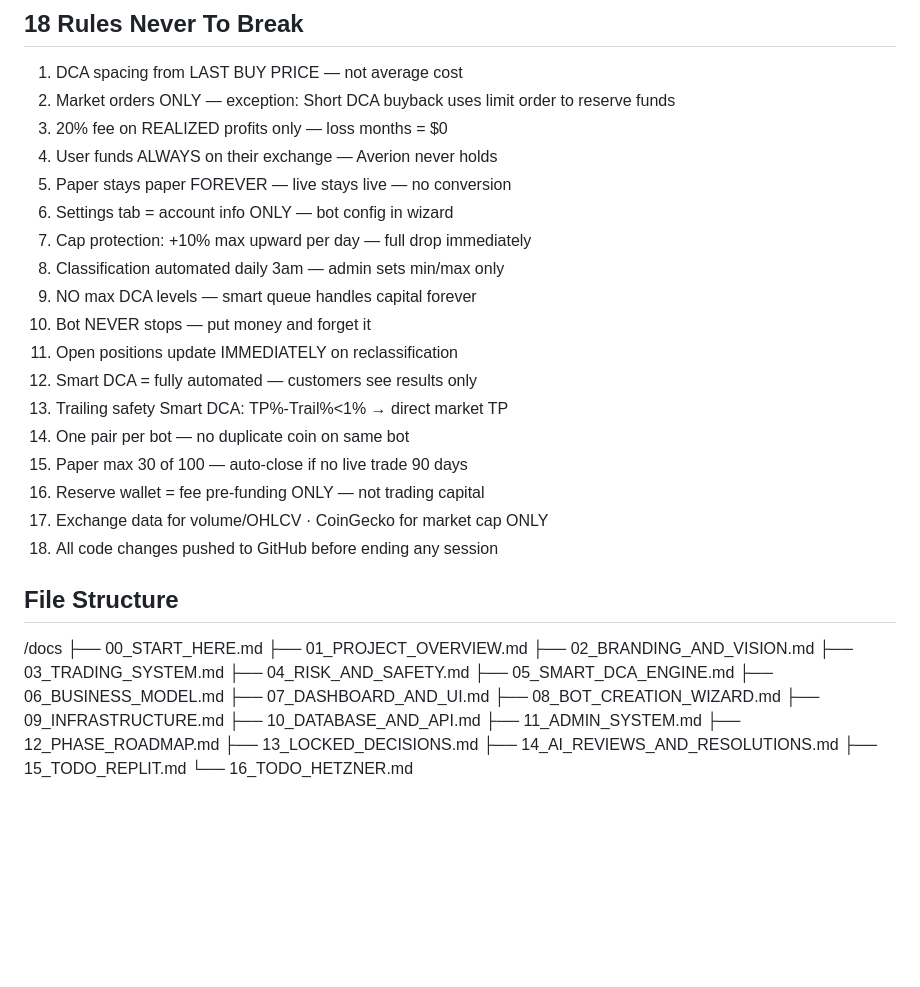
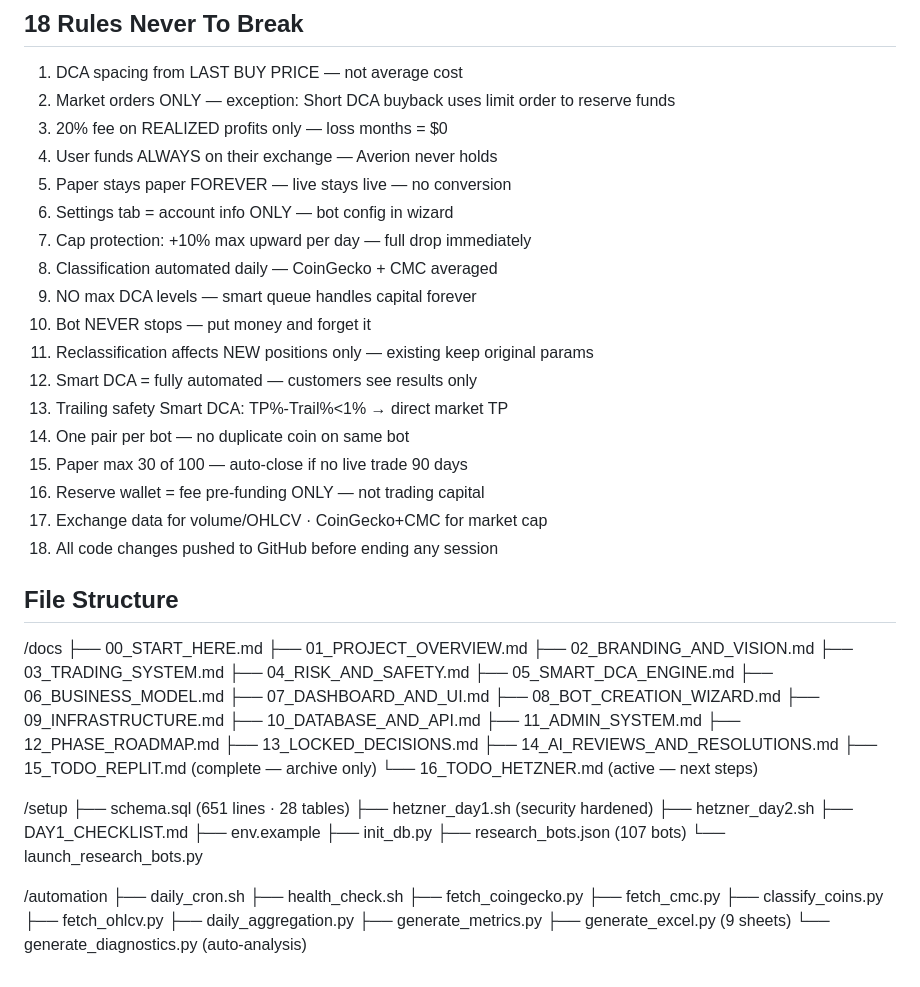
Before and after one commit to baderbalubaid/Averion, a Markdown page: docs/00_START_HERE.md, the part around one of its changes. Drawn GitHub-style; blank space fills up the shorter version.

```diff
--- a/docs/00_START_HERE.md
+++ b/docs/00_START_HERE.md
@@ -59,16 +74,16 @@ Survivability first · Controlled recovery second · Profit third
 5. Paper stays paper FOREVER — live stays live — no conversion
 6. Settings tab = account info ONLY — bot config in wizard
 7. Cap protection: +10% max upward per day — full drop immediately
-8. Classification automated daily 3am — admin sets min/max only
+8. Classification automated daily — CoinGecko + CMC averaged
 9. NO max DCA levels — smart queue handles capital forever
 10. Bot NEVER stops — put money and forget it
-11. Open positions update IMMEDIATELY on reclassification
+11. Reclassification affects NEW positions only — existing keep original params
 12. Smart DCA = fully automated — customers see results only
 13. Trailing safety Smart DCA: TP%-Trail%<1% → direct market TP
 14. One pair per bot — no duplicate coin on same bot
 15. Paper max 30 of 100 — auto-close if no live trade 90 days
 16. Reserve wallet = fee pre-funding ONLY — not trading capital
-17. Exchange data for volume/OHLCV · CoinGecko for market cap ONLY
+17. Exchange data for volume/OHLCV · CoinGecko+CMC for market cap
 18. All code changes pushed to GitHub before ending any session
 
 ## File Structure
@@ -88,5 +103,27 @@ Survivability first · Controlled recovery second · Profit third
 ├── 12_PHASE_ROADMAP.md
 ├── 13_LOCKED_DECISIONS.md
 ├── 14_AI_REVIEWS_AND_RESOLUTIONS.md
-├── 15_TODO_REPLIT.md
-└── 16_TODO_HETZNER.md
+├── 15_TODO_REPLIT.md (complete — archive only)
+└── 16_TODO_HETZNER.md (active — next steps)
+
+/setup
+├── schema.sql (651 lines · 28 tables)
+├── hetzner_day1.sh (security hardened)
+├── hetzner_day2.sh
+├── DAY1_CHECKLIST.md
+├── env.example
+├── init_db.py
+├── research_bots.json (107 bots)
+└── launch_research_bots.py
+
+/automation
+├── daily_cron.sh
+├── health_check.sh
+├── fetch_coingecko.py
+├── fetch_cmc.py
+├── classify_coins.py
+├── fetch_ohlcv.py
+├── daily_aggregation.py
+├── generate_metrics.py
+├── generate_excel.py (9 sheets)
+└── generate_diagnostics.py (auto-analysis)
```
Also changed, not shown: other parts of docs/00_START_HERE.md (+26 -11 lines).
